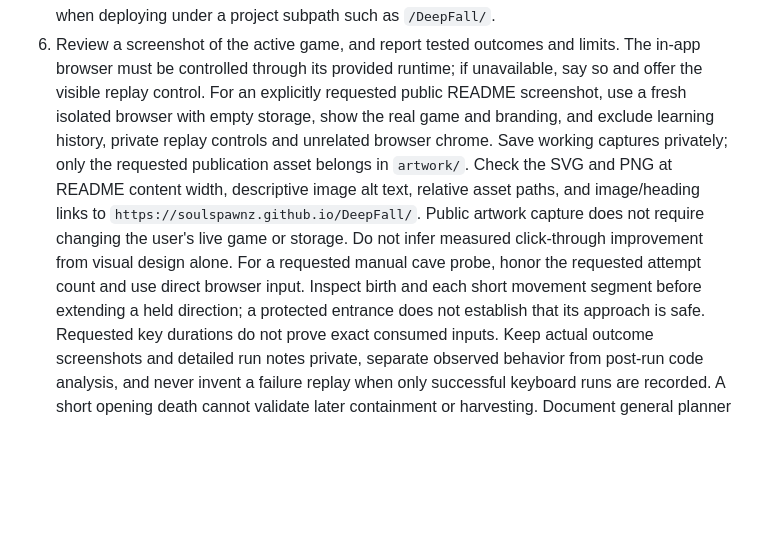
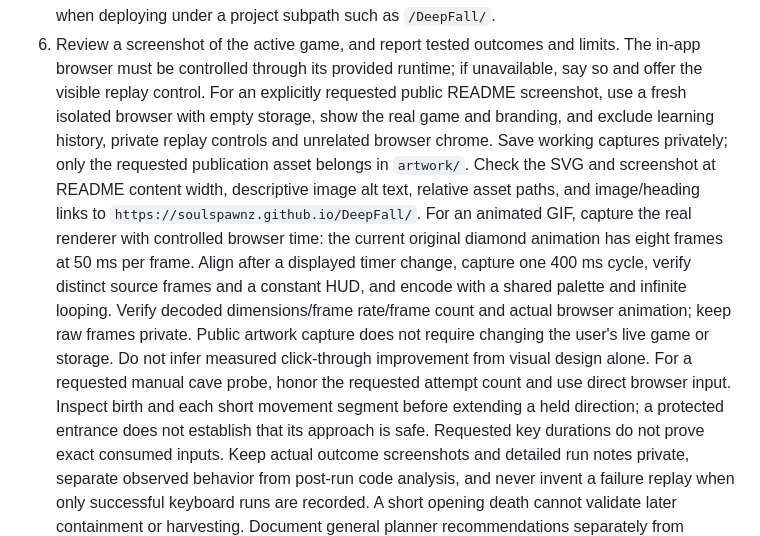
Before and after one commit to soulspawnz/DeepFall, a Markdown page: skills/browser-validation/SKILL.md, the part around the change. GitHub-like rendering; blank space fills up the shorter version.

```diff
--- a/skills/browser-validation/SKILL.md
+++ b/skills/browser-validation/SKILL.md
@@ -33,7 +33,7 @@ Deliverable: reproducible browser checks and screenshots, with actual failures r
    Timer changes require `test/trapped-timer.test.mjs`: distinguish permanent entrapment from idling, legal random pushes, snap collection, temporary gravity/enemy blocks and possible world changes. Preserve grace state in Echo snapshots. Record timer-rule flags on new traces and run legacy traces with their recorded rules; never silently invalidate the replay archive. Preserve an active paused run when loading UI updates would discard it.
    For fullscreen changes, run `test/fullscreen-browser.mjs` to check native entry, F exit, a 4:3 stage, mobile viewport fallback, touch controls and Escape exit. An optional fourth argument overrides the base URL for a hosted-site check. Verify relative sprite, replay and worklet URLs when deploying under a project subpath such as `/DeepFall/`.
 6. Review a screenshot of the active game, and report tested outcomes and limits. The in-app browser must be controlled through its provided runtime; if unavailable, say so and offer the visible replay control.
-   For an explicitly requested public README screenshot, use a fresh isolated browser with empty storage, show the real game and branding, and exclude learning history, private replay controls and unrelated browser chrome. Save working captures privately; only the requested publication asset belongs in `artwork/`. Check the SVG and PNG at README content width, descriptive image alt text, relative asset paths, and image/heading links to `https://soulspawnz.github.io/DeepFall/`. Public artwork capture does not require changing the user's live game or storage. Do not infer measured click-through improvement from visual design alone.
+   For an explicitly requested public README screenshot, use a fresh isolated browser with empty storage, show the real game and branding, and exclude learning history, private replay controls and unrelated browser chrome. Save working captures privately; only the requested publication asset belongs in `artwork/`. Check the SVG and screenshot at README content width, descriptive image alt text, relative asset paths, and image/heading links to `https://soulspawnz.github.io/DeepFall/`. For an animated GIF, capture the real renderer with controlled browser time: the current original diamond animation has eight frames at 50 ms per frame. Align after a displayed timer change, capture one 400 ms cycle, verify distinct source frames and a constant HUD, and encode with a shared palette and infinite looping. Verify decoded dimensions/frame rate/frame count and actual browser animation; keep raw frames private. Public artwork capture does not require changing the user's live game or storage. Do not infer measured click-through improvement from visual design alone.
    For a requested manual cave probe, honor the requested attempt count and use direct browser input. Inspect birth and each short movement segment before extending a held direction; a protected entrance does not establish that its approach is safe. Requested key durations do not prove exact consumed inputs. Keep actual outcome screenshots and detailed run notes private, separate observed behavior from post-run code analysis, and never invent a failure replay when only successful keyboard runs are recorded. A short opening death cannot validate later containment or harvesting. Document general planner recommendations separately from measured learning improvements.
    If a listed tab persistently reports `browser.user is unavailable` through both Playwright and accessibility controls, a fresh tab in the same selected browser may restore control; preserve the original tab and its run. Load only an already authorized game URL, and verify the new tab before asking the user to reconnect. A fresh page begins a separate run; GitHub Pages and localhost also have separate storage. During manual play, read `#status-text` before toggling pause and verify it afterward, particularly across fullscreen/focus changes. Capture the playing frame before a confirmed pause, then emit the captured image; do not blindly toggle pause around screenshot calls.
 
```
Also changed, not shown: README.md (+2 -2 lines), artwork/play-online.gif (added).
